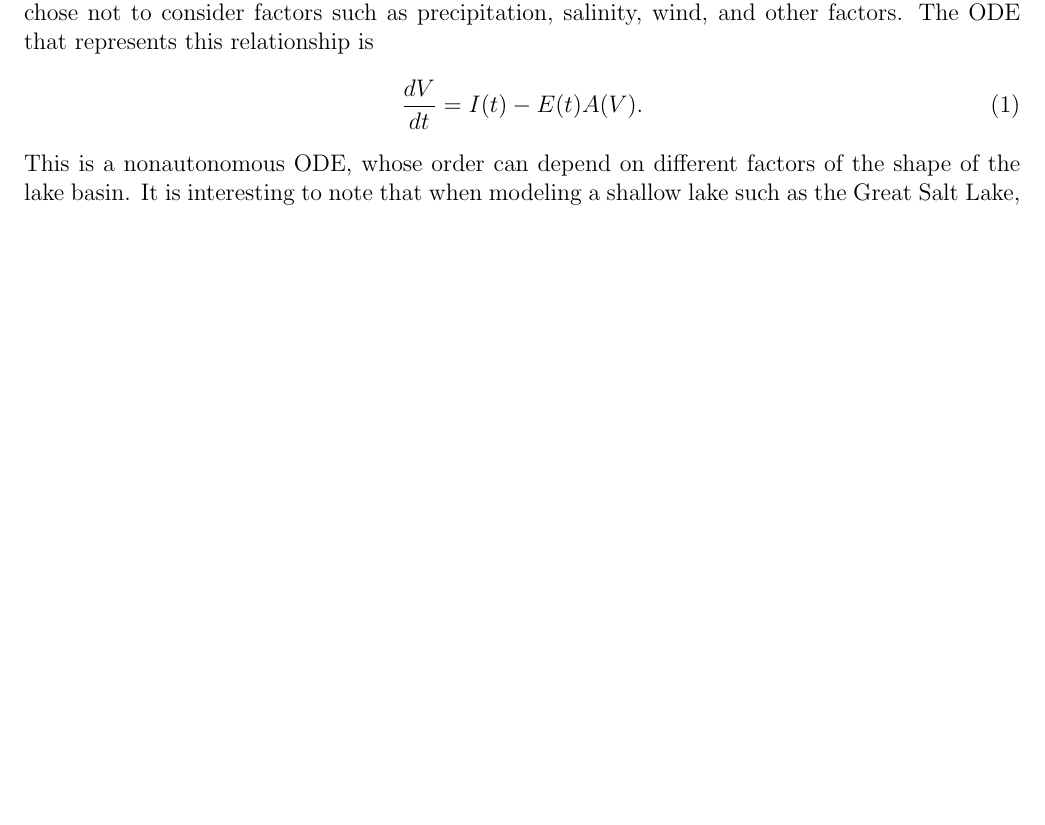
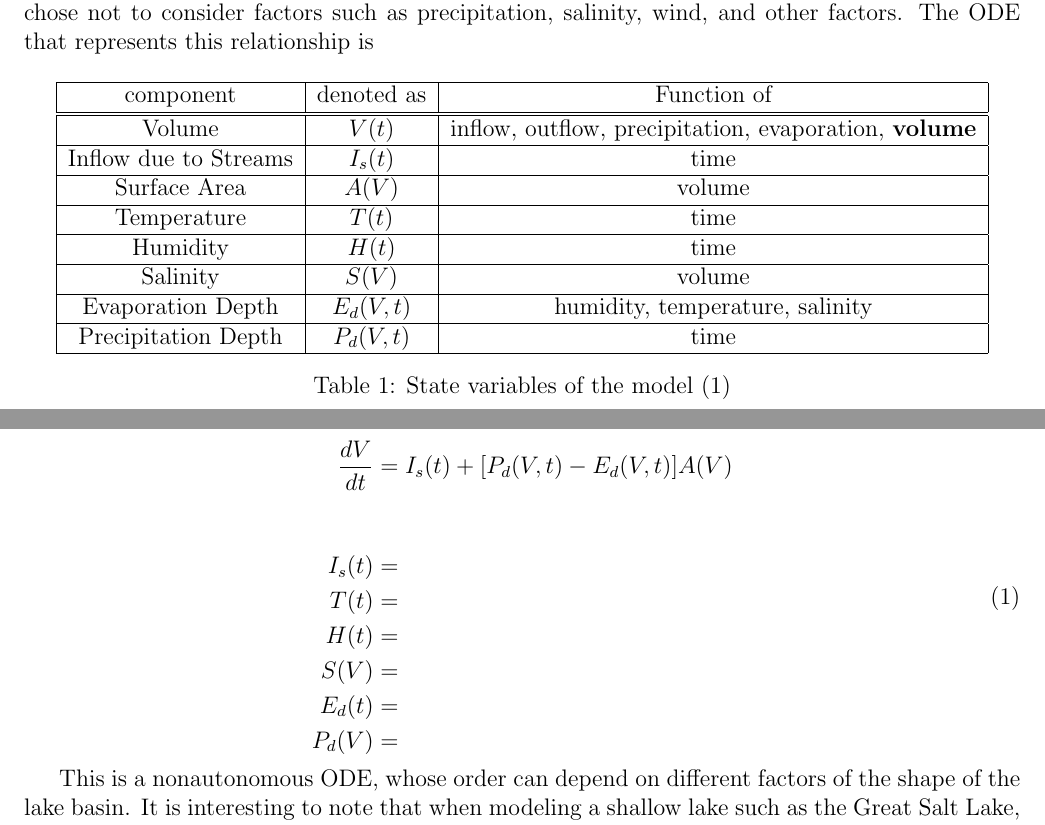
Before and after one commit to danilomcmaster/GSLModel, a LaTeX paper (project.tex): part of page 2 of 6 before the commit and two parts of pages 2 and 3 of 8 after it, the two joined at a grey line, cut so that both start at the same text, the shorter picture padded with empty space. Compiled offline with pdfLaTeX.

Commit message:
added table

```diff
--- a/project.tex
+++ b/project.tex
@@ -39,9 +39,38 @@ The function describing the historical volume of the lake can be most accurately
 \section{Modeling}
 
 We derived a model to describe the change in volume of the Great Salt Lake over time. The simple version of this model incorporates a simple function capturing all of the inflow ($I(t)$) as well as a simple function approximating the evaporation rate ($E(t)$) of the lake proportional to its surface area at time $t$ (we note that the surface area is entirely dependent on the volume of the lake and has no inherent relationship to time). For the most simple system that we will be analyzing we chose not to consider factors such as precipitation, salinity, wind, and other factors. The ODE that represents this relationship is
+
+\begin{table}[h!]
+    \centering
+    \begin{tabular}{|c|c|c|}
+    \hline
+        component & denoted as & Function of \\\hline\hline
+        Volume & $V(t)$ & inflow, outflow, precipitation, evaporation, \textbf{volume}  \\\hline
+        Inflow due to Streams & $I_s(t)$ & time\\\hline
+        Surface Area & $A(V)$ & volume \\\hline
+        Temperature & $T(t)$ & time\\\hline
+        Humidity & $H(t)$ & time \\\hline
+        Salinity & $S(V)$ & volume \\\hline
+        Evaporation Depth & $E_d(V, t)$ & humidity, temperature, salinity \\\hline
+        Precipitation Depth & $P_d(V, t)$ & time \\\hline
+    \end{tabular}
+    \caption{State variables of the model \eqref{eq:model}}
+\end{table}
+
 \begin{equation}
-    \frac{dV}{dt} = I(t) - E(t)A(V).
+    \begin{aligned}
+    \dfrac{dV}{dt} &= I_s(t) + [P_d(V, t) - E_d(V, t)]A(V) \\
+    & \\[2ex]
+    I_s(t) &= \\
+    T(t) &= \\
+    H(t) &= \\
+    S(V) &= \\
+    E_d(t) &= \\
+    P_d(V) &=
+\end{aligned}\label{eq:model}
 \end{equation}
+
+
 This is a nonautonomous ODE, whose order can depend on different factors of the shape of the lake basin. It is interesting to note that when modeling a shallow lake such as the Great Salt Lake, it is common to approximate the function of surface area as a function of volume as some function resembling $A = kV^a$ for some $a$ usually less than one. We have chosen, however, to represent the function describing surface area in terms of volume as an approximation of real-life bathymetry data. While this choice will help us to construct a closer approximation to the volume data of the Great Salt Lake, it is worth noting that this decision also makes it slightly more difficult to analyze the ODE explicitly since there is no closed form representation of that equation.
 
 \subsection{Inflow}
```
